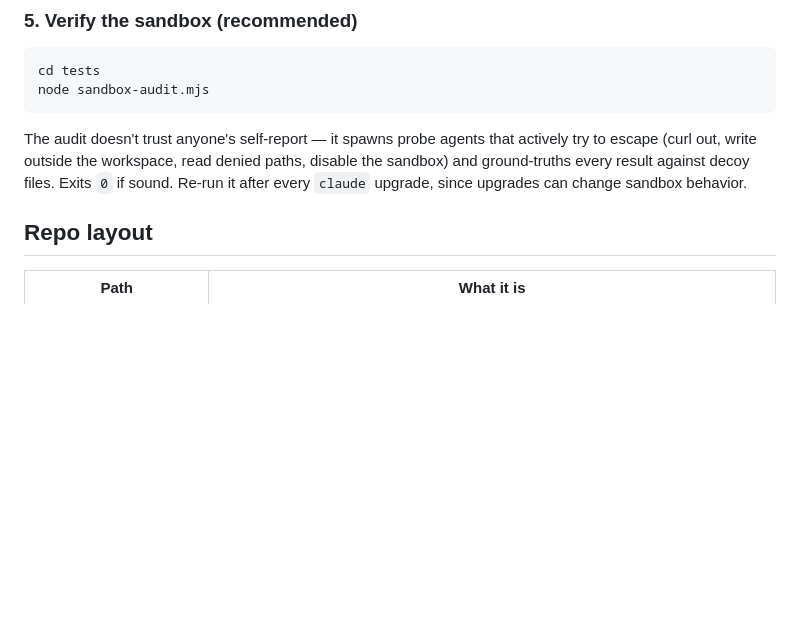
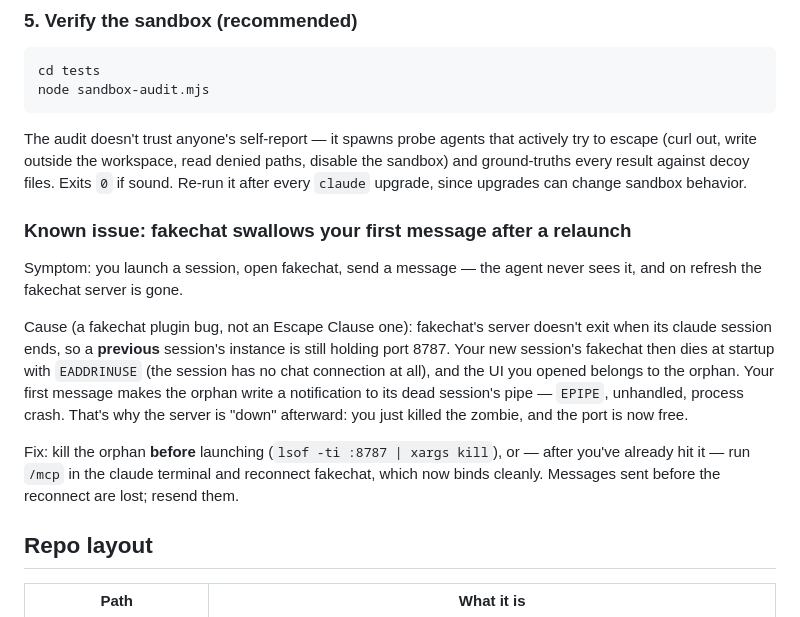
Before and after one commit to tbuckley/escape-clause, a Markdown page: README.md, the part around the change. GitHub-like rendering; blank space fills up the shorter version.

Commit message:
Document the fakechat first-message-lost bug and workaround
Root cause is in the fakechat plugin: its server outlives its claude
session (Bun.serve keeps the event loop alive after stdin EOF), so an
orphan holds port 8787, the next session's instance dies at startup
with EADDRINUSE, and the first message crashes the orphan via an
unhandled EPIPE. Documented with the kill-before-launch and /mcp
reconnect workarounds.

Claude-Session: https://claude.ai/code/session_01WJ61iK7sYKm8VojKJ7PKVh

```diff
--- a/README.md
+++ b/README.md
@@ -128,6 +128,23 @@ The audit doesn't trust anyone's self-report — it spawns probe agents that act
 to escape (curl out, write outside the workspace, read denied paths, disable the
 sandbox) and ground-truths every result against decoy files. Exits `0` if sound. Re-run
 it after every `claude` upgrade, since upgrades can change sandbox behavior.
+
+### Known issue: fakechat swallows your first message after a relaunch
+
+Symptom: you launch a session, open fakechat, send a message — the agent never sees it,
+and on refresh the fakechat server is gone.
+
+Cause (a fakechat plugin bug, not an Escape Clause one): fakechat's server doesn't exit
+when its claude session ends, so a **previous** session's instance is still holding port
+8787. Your new session's fakechat then dies at startup with `EADDRINUSE` (the session
+has no chat connection at all), and the UI you opened belongs to the orphan. Your first
+message makes the orphan write a notification to its dead session's pipe — `EPIPE`,
+unhandled, process crash. That's why the server is "down" afterward: you just killed the
+zombie, and the port is now free.
+
+Fix: kill the orphan **before** launching (`lsof -ti :8787 | xargs kill`), or — after
+you've already hit it — run `/mcp` in the claude terminal and reconnect fakechat, which
+now binds cleanly. Messages sent before the reconnect are lost; resend them.
 
 ## Repo layout
 
```
